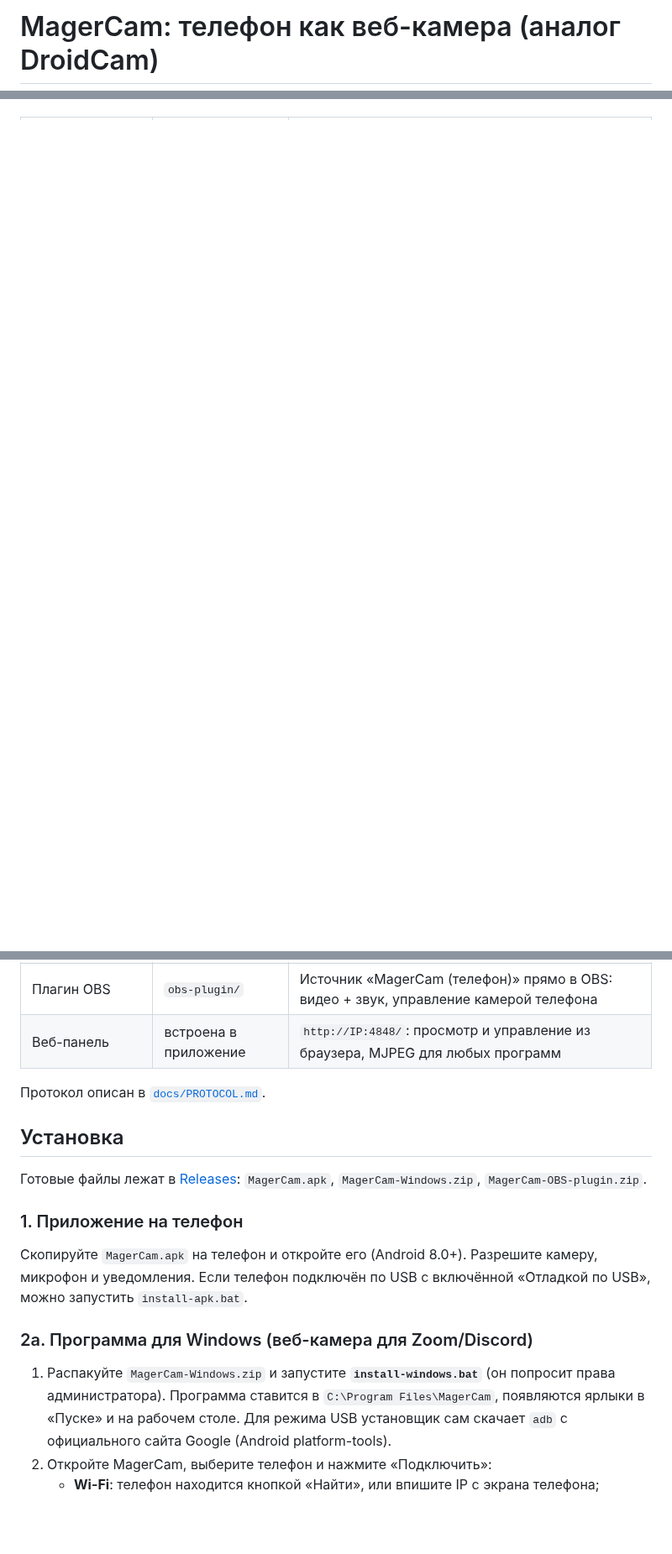
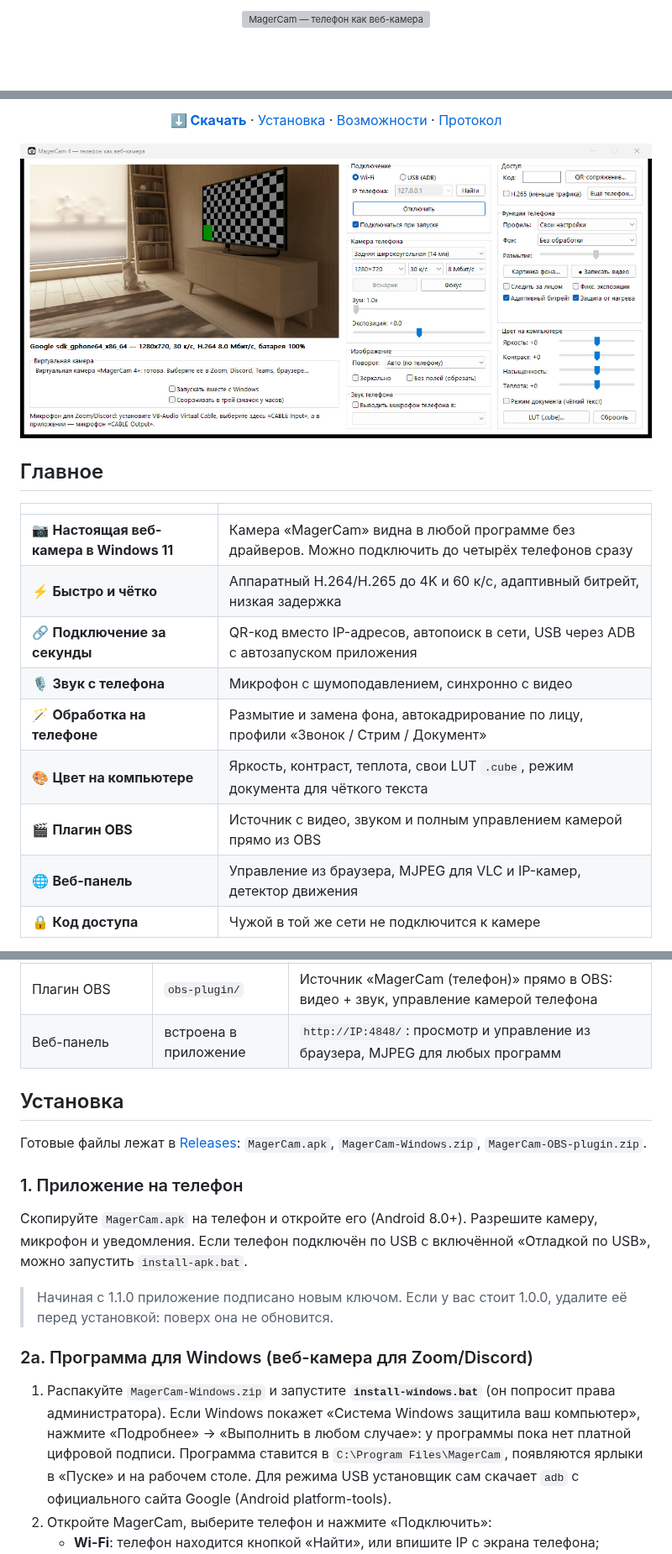
Before and after one commit to Magerko/MagerCam, a Markdown page: README.md, 3 parts joined by grey strips. Shown at 84% size. Drawn GitHub-style; pictures changed too: docs/images/windows.jpg (added); blank space fills up the shorter version; grey boxes are pictures that could not be loaded.

Commit message:
README: баннер, бейджи, скриншоты

```diff
--- a/README.md
+++ b/README.md
@@ -1,2 +1,4 @@
-# MagerCam: телефон как веб-камера (аналог DroidCam)
+<p align="center">
+  <img src="docs/images/banner.svg" alt="MagerCam — телефон как веб-камера" width="100%">
+</p>
 
@@ -3,0 +19,25 @@ Android-телефон превращается в камеру и микроф
+<p align="center">
+  <a href="../../releases/latest"><b>⬇ Скачать</b></a> ·
+  <a href="#установка">Установка</a> ·
+  <a href="#возможности">Возможности</a> ·
+  <a href="docs/PROTOCOL.md">Протокол</a>
+</p>
+
+<p align="center">
+  <img src="docs/images/windows.jpg" alt="Программа MagerCam для Windows" width="100%">
+</p>
+
+## Главное
+
+| | |
+|---|---|
+| 📷 **Настоящая веб-камера в Windows 11** | Камера «MagerCam» видна в любой программе без драйверов. Можно подключить до четырёх телефонов сразу |
+| ⚡ **Быстро и чётко** | Аппаратный H.264/H.265 до 4K и 60 к/с, адаптивный битрейт, низкая задержка |
+| 🔗 **Подключение за секунды** | QR-код вместо IP-адресов, автопоиск в сети, USB через ADB с автозапуском приложения |
+| 🎙 **Звук с телефона** | Микрофон с шумоподавлением, синхронно с видео |
+| 🪄 **Обработка на телефоне** | Размытие и замена фона, автокадрирование по лицу, профили «Звонок / Стрим / Документ» |
+| 🎨 **Цвет на компьютере** | Яркость, контраст, теплота, свои LUT `.cube`, режим документа для чёткого текста |
+| 🎬 **Плагин OBS** | Источник с видео, звуком и полным управлением камерой прямо из OBS |
+| 🌐 **Веб-панель** | Управление из браузера, MJPEG для VLC и IP-камер, детектор движения |
+| 🔒 **Код доступа** | Чужой в той же сети не подключится к камере |
+
@@ -9,7 +60,5 @@ Android-телефон превращается в камеру и микроф
 | Плагин OBS | `obs-plugin/` | Источник «MagerCam (телефон)» прямо в OBS: видео + звук, управление камерой телефона |
 | Веб-панель | встроена в приложение | `http://IP:4848/`: просмотр и управление из браузера, MJPEG для любых программ |
 
-Протокол описан в [`docs/PROTOCOL.md`](docs/PROTOCOL.md).
-
 ## Установка
 
@@ -20,9 +69,12 @@ Android-телефон превращается в камеру и микроф
 Скопируйте `MagerCam.apk` на телефон и откройте его (Android 8.0+). Разрешите камеру, микрофон и уведомления.
 Если телефон подключён по USB с включённой «Отладкой по USB», можно запустить `install-apk.bat`.
 
+> Начиная с 1.1.0 приложение подписано новым ключом. Если у вас стоит 1.0.0, удалите её перед установкой: поверх она не обновится.
+
 ### 2а. Программа для Windows (веб-камера для Zoom/Discord)
 
 1. Распакуйте `MagerCam-Windows.zip` и запустите **`install-windows.bat`** (он попросит права администратора).
+   Если Windows покажет «Система Windows защитила ваш компьютер», нажмите «Подробнее» → «Выполнить в любом случае»: у программы пока нет платной цифровой подписи.
    Программа ставится в `C:\Program Files\MagerCam`, появляются ярлыки в «Пуске» и на рабочем столе.
    Для режима USB установщик сам скачает `adb` с официального сайта Google (Android platform-tools).
 2. Откройте MagerCam, выберите телефон и нажмите «Подключить»:
```
Also changed, not shown: other parts of README.md (+26 -2 lines), docs/images/obs.jpg (added), docs/images/phone-settings.jpg (added), docs/images/phone.jpg (added), docs/images/web-panel.jpg (added), 1 other file.
